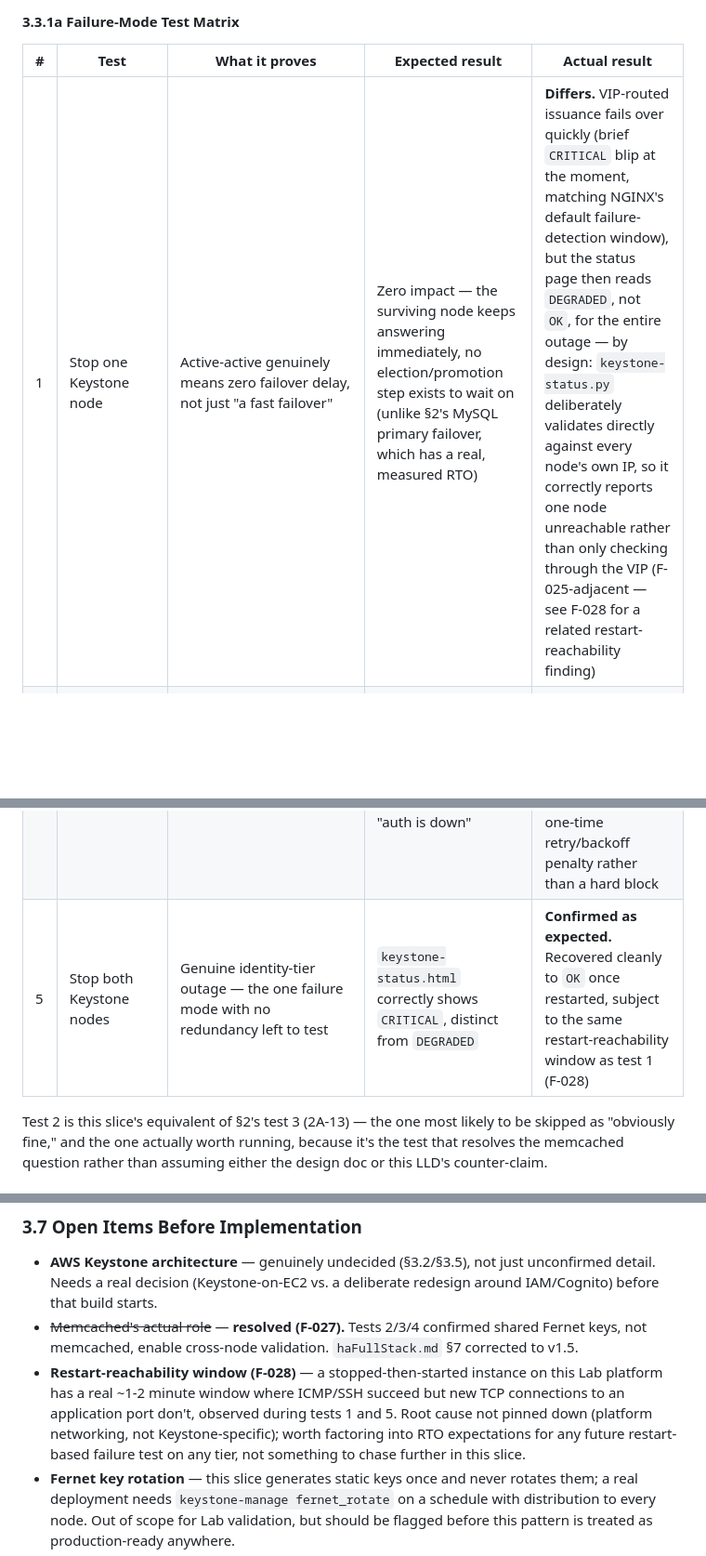
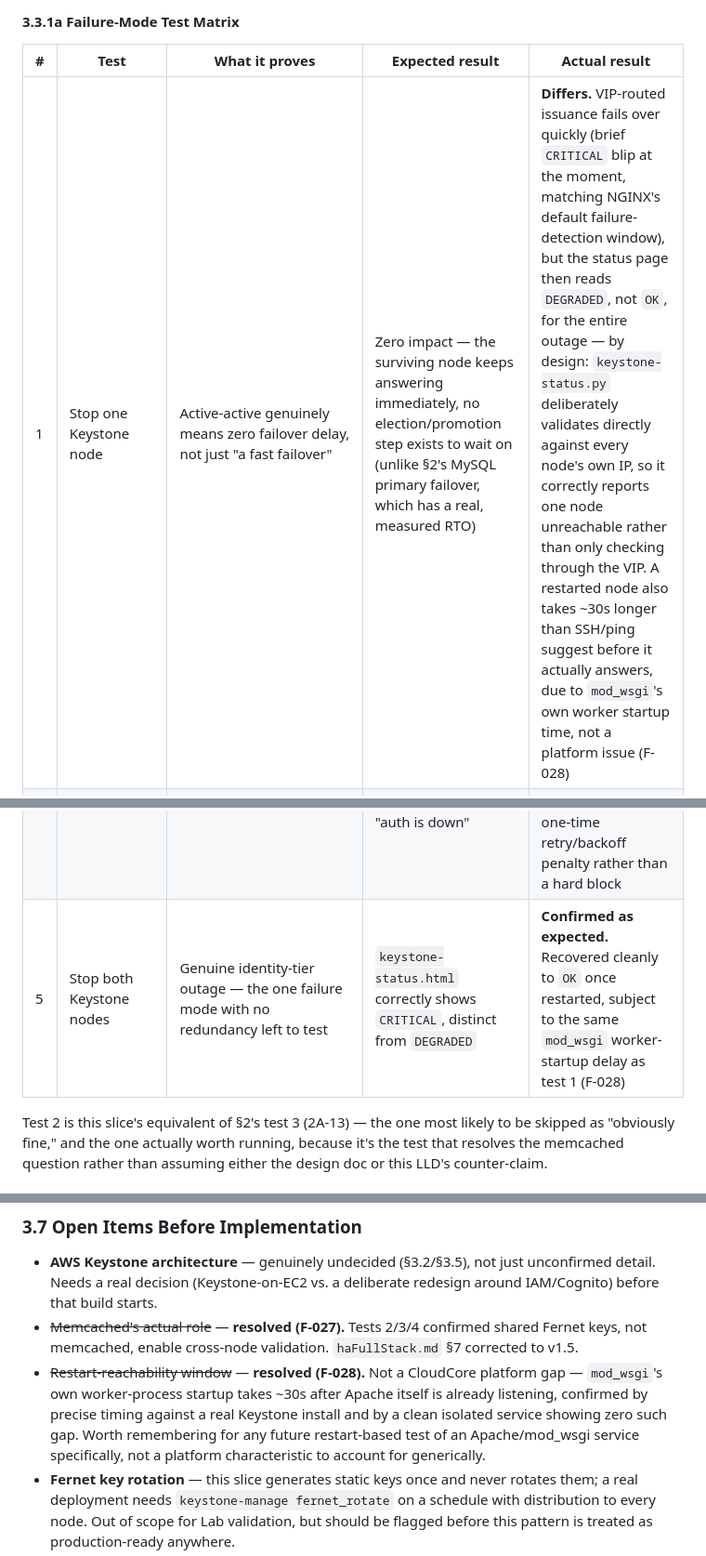
Before and after one commit to psc108/cloudcore, a Markdown page: haFullStack-LLD.md, 3 parts joined by grey strips. Shown at 93% size. Drawn GitHub-style; blank space fills up the shorter version.

```diff
--- a/haFullStack-LLD.md
+++ b/haFullStack-LLD.md
@@ -1029,11 +1029,11 @@ question for the AWS build of this slice, not glossed over.
 
 | # | Test | What it proves | Expected result | Actual result |
 |---|---|---|---|---|
-| 1 | Stop one Keystone node | Active-active genuinely means zero failover delay, not just "a fast failover" | Zero impact — the surviving node keeps answering immediately, no election/promotion step exists to wait on (unlike §2's MySQL primary failover, which has a real, measured RTO) | **Differs.** VIP-routed issuance fails over quickly (brief `CRITICAL` blip at the moment, matching NGINX's default failure-detection window), but the status page then reads `DEGRADED`, not `OK`, for the entire outage — by design: `keystone-status.py` deliberately validates directly against every node's own IP, so it correctly reports one node unreachable rather than only checking through the VIP (F-025-adjacent — see F-028 for a related restart-reachability finding) |
+| 1 | Stop one Keystone node | Active-active genuinely means zero failover delay, not just "a fast failover" | Zero impact — the surviving node keeps answering immediately, no election/promotion step exists to wait on (unlike §2's MySQL primary failover, which has a real, measured RTO) | **Differs.** VIP-routed issuance fails over quickly (brief `CRITICAL` blip at the moment, matching NGINX's default failure-detection window), but the status page then reads `DEGRADED`, not `OK`, for the entire outage — by design: `keystone-status.py` deliberately validates directly against every node's own IP, so it correctly reports one node unreachable rather than only checking through the VIP. A restarted node also takes ~30s longer than SSH/ping suggest before it actually answers, due to `mod_wsgi`'s own worker startup time, not a platform issue (F-028) |
 | 2 | Get a token from node A, stop node A, validate that token against node B | Whether cross-node validation is really enabled by shared Fernet keys (as this LLD argues) or genuinely depends on memcached (as `haFullStack.md` §7 claims) | Token validates successfully via node B — if this fails, the claim in §3.1 was wrong instead and memcached (or something else) actually matters here; either outcome is real information, not assumed | **Confirmed as expected.** `HTTP 200` validating node A's token against node B with node A fully stopped, zero memcached involvement (F-027) |
 | 3 | Stop one memcached node | memcached is a performance/revocation cache, not required for basic Fernet validation (per §3.1's claim, being tested here too) | Token issuance and validation keep working — slower, or with more redundant crypto work, but not broken | **Confirmed as expected.** `HTTP 201`, ~3s instead of sub-second |
 | 4 | Stop both memcached nodes | Same as test 3, pushed further — is memcached ever a hard dependency for basic auth, or only for revocation-list propagation | Basic token issuance/validation still works; a revoked-token check may not propagate as fast without memcached available, but that's a different claim than "auth is down" | **Confirmed as expected.** Still succeeded (4.7s) with both nodes down; first attempt right after the second node went down hit a 15s client timeout with no response, consistent with a one-time retry/backoff penalty rather than a hard block |
-| 5 | Stop both Keystone nodes | Genuine identity-tier outage — the one failure mode with no redundancy left to test | `keystone-status.html` correctly shows `CRITICAL`, distinct from `DEGRADED` | **Confirmed as expected.** Recovered cleanly to `OK` once restarted, subject to the same restart-reachability window as test 1 (F-028) |
+| 5 | Stop both Keystone nodes | Genuine identity-tier outage — the one failure mode with no redundancy left to test | `keystone-status.html` correctly shows `CRITICAL`, distinct from `DEGRADED` | **Confirmed as expected.** Recovered cleanly to `OK` once restarted, subject to the same `mod_wsgi` worker-startup delay as test 1 (F-028) |
 
 Test 2 is this slice's equivalent of §2's test 3 (2A-13) — the one most
 likely to be skipped as "obviously fine," and the one actually worth
@@ -1166,13 +1166,13 @@ to redesign around them.
 - ~~Memcached's actual role~~ — **resolved (F-027).** Tests 2/3/4 confirmed
   shared Fernet keys, not memcached, enable cross-node validation.
   `haFullStack.md` §7 corrected to v1.5.
-- **Restart-reachability window (F-028)** — a stopped-then-started
-  instance on this Lab platform has a real ~1-2 minute window where
-  ICMP/SSH succeed but new TCP connections to an application port don't,
-  observed during tests 1 and 5. Root cause not pinned down (platform
-  networking, not Keystone-specific); worth factoring into RTO
-  expectations for any future restart-based failure test on any tier,
-  not something to chase further in this slice.
+- ~~Restart-reachability window~~ — **resolved (F-028).** Not a CloudCore
+  platform gap — `mod_wsgi`'s own worker-process startup takes ~30s after
+  Apache itself is already listening, confirmed by precise timing against
+  a real Keystone install and by a clean isolated service showing zero
+  such gap. Worth remembering for any future restart-based test of an
+  Apache/mod_wsgi service specifically, not a platform characteristic to
+  account for generically.
 - **Fernet key rotation** — this slice generates static keys once and
   never rotates them; a real deployment needs `keystone-manage
   fernet_rotate` on a schedule with distribution to every node. Out of
```
Also changed, not shown: other parts of haFullStack-LLD.md (+1 -0 lines), haFullStack-Findings-Log.md (+8 -7 lines), haFullStack-Phased-Implementation.md (+3 -2 lines).
